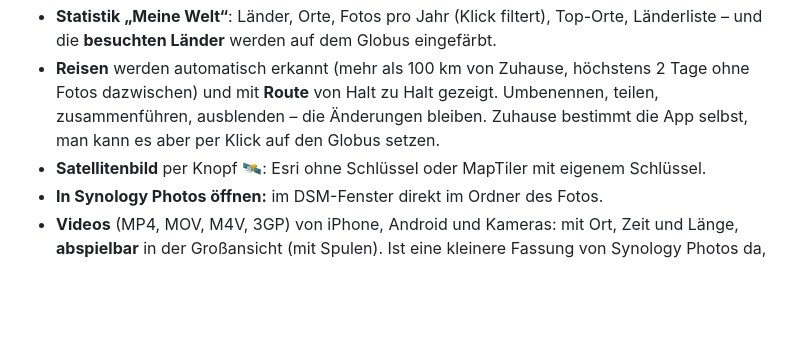
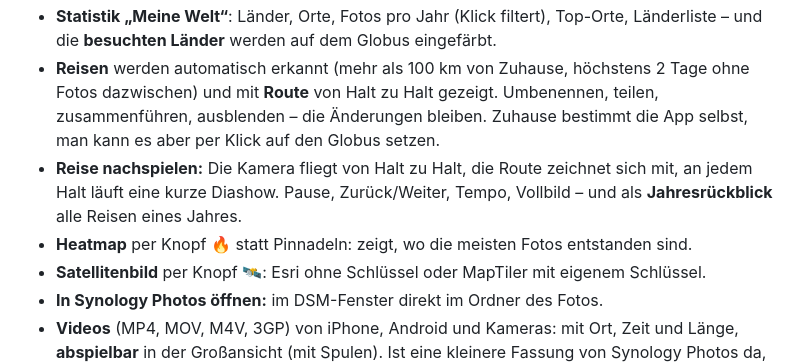
Before and after one commit to rinkelzz/foto-globus, a Markdown page: README.md, the part around one of its changes. Rendered like a GitHub page; blank space fills up the shorter version.

```diff
--- a/README.md
+++ b/README.md
@@ -62,6 +67,9 @@ Dir gefällt der Foto-Globus? Über einen Kaffee freue ich mich – die App blei
 - **Reisen** werden automatisch erkannt (mehr als 100 km von Zuhause, höchstens 2 Tage ohne Fotos dazwischen) und
   mit **Route** von Halt zu Halt gezeigt. Umbenennen, teilen, zusammenführen, ausblenden – die Änderungen bleiben.
   Zuhause bestimmt die App selbst, man kann es aber per Klick auf den Globus setzen.
+- **Reise nachspielen:** Die Kamera fliegt von Halt zu Halt, die Route zeichnet sich mit, an jedem Halt läuft eine
+  kurze Diashow. Pause, Zurück/Weiter, Tempo, Vollbild – und als **Jahresrückblick** alle Reisen eines Jahres.
+- **Heatmap** per Knopf 🔥 statt Pinnadeln: zeigt, wo die meisten Fotos entstanden sind.
 - **Satellitenbild** per Knopf 🛰️: Esri ohne Schlüssel oder MapTiler mit eigenem Schlüssel.
 - **In Synology Photos öffnen:** im DSM-Fenster direkt im Ordner des Fotos.
 - **Videos** (MP4, MOV, M4V, 3GP) von iPhone, Android und Kameras: mit Ort, Zeit und Länge, **abspielbar** in der
```
Also changed, not shown: other parts of README.md (+8 -3 lines), CHANGELOG.md (+11 -0 lines), docs/screenshots/heatmap.jpg (added), docs/screenshots/nachspielen.jpg (added), 7 other files.
